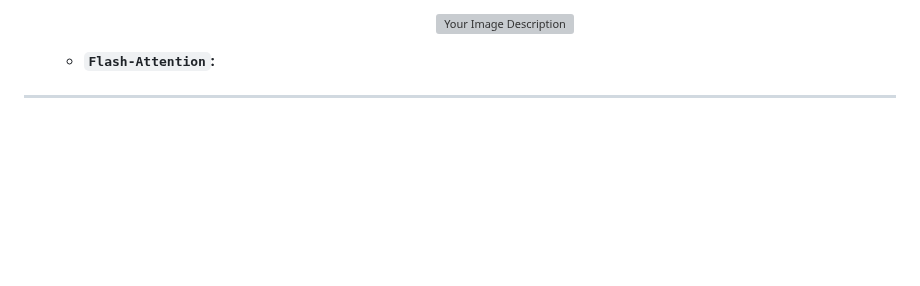
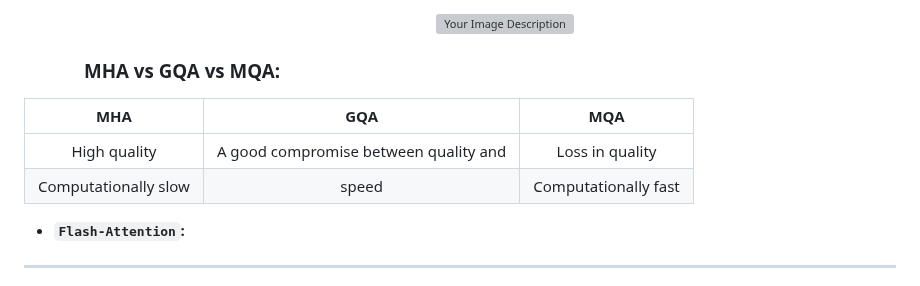
Before and after one commit to Esmail-ibraheem/Tinyllamas, a Markdown page: README.md, the part around the change. Drawn GitHub-style; blank space fills up the shorter version; grey boxes are pictures that could not be loaded.

```diff
--- a/README.md
+++ b/README.md
@@ -35,6 +35,13 @@ X-Llama is an advanced language model framework, inspired by the original Llama
          <img src="https://github.com/Esmail-ibraheem/X-Llama/blob/main/images/GQA.png" alt="Your Image Description">
        </p>
 
+     ### MHA vs GQA vs MQA:
+
+|         MHA          |                  GQA                  |         MQA          |
+|:--------------------:|:-------------------------------------:|:--------------------:|
+|     High quality     | A good compromise between quality and |   Loss in quality    |
+| Computationally slow |                 speed                 | Computationally fast |
+
 
 
 
```
